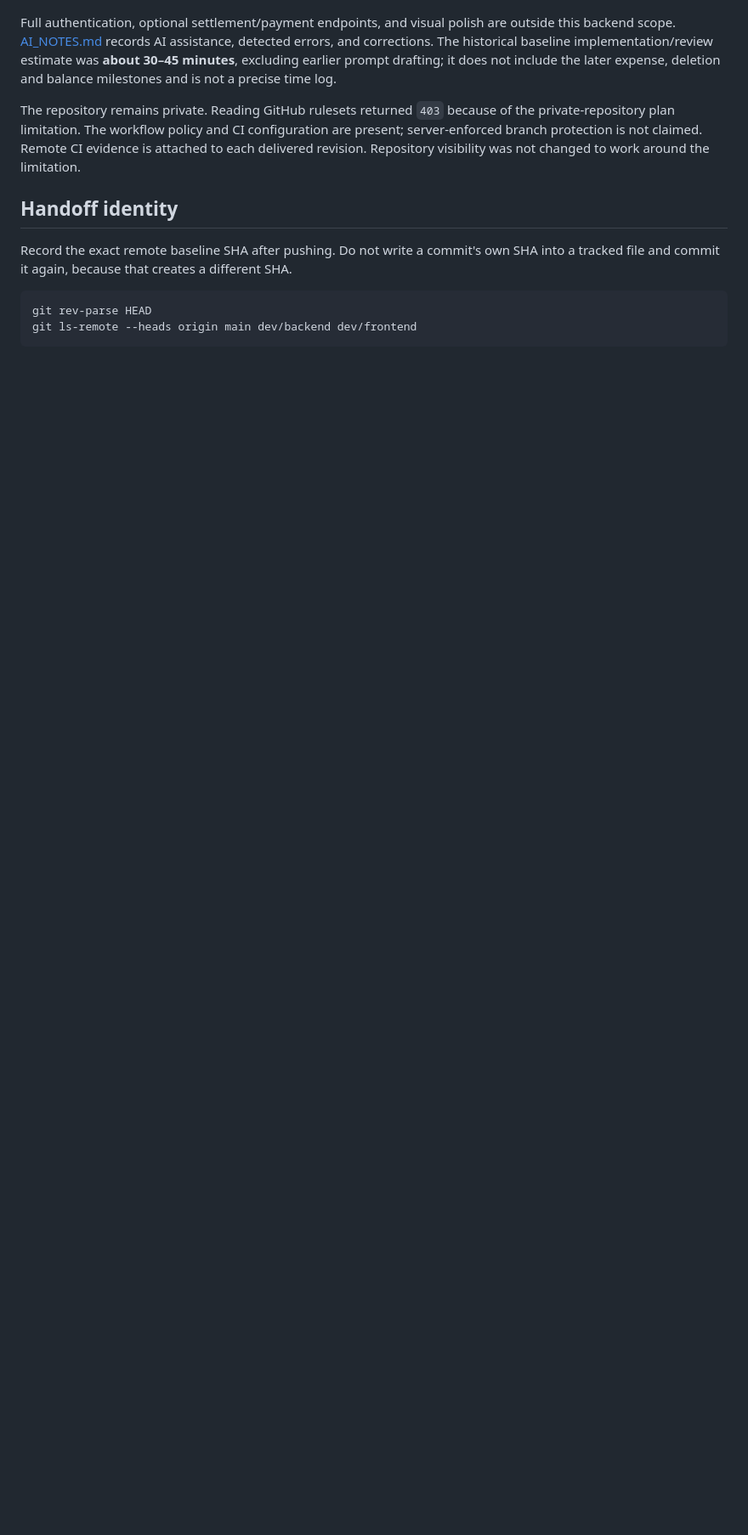
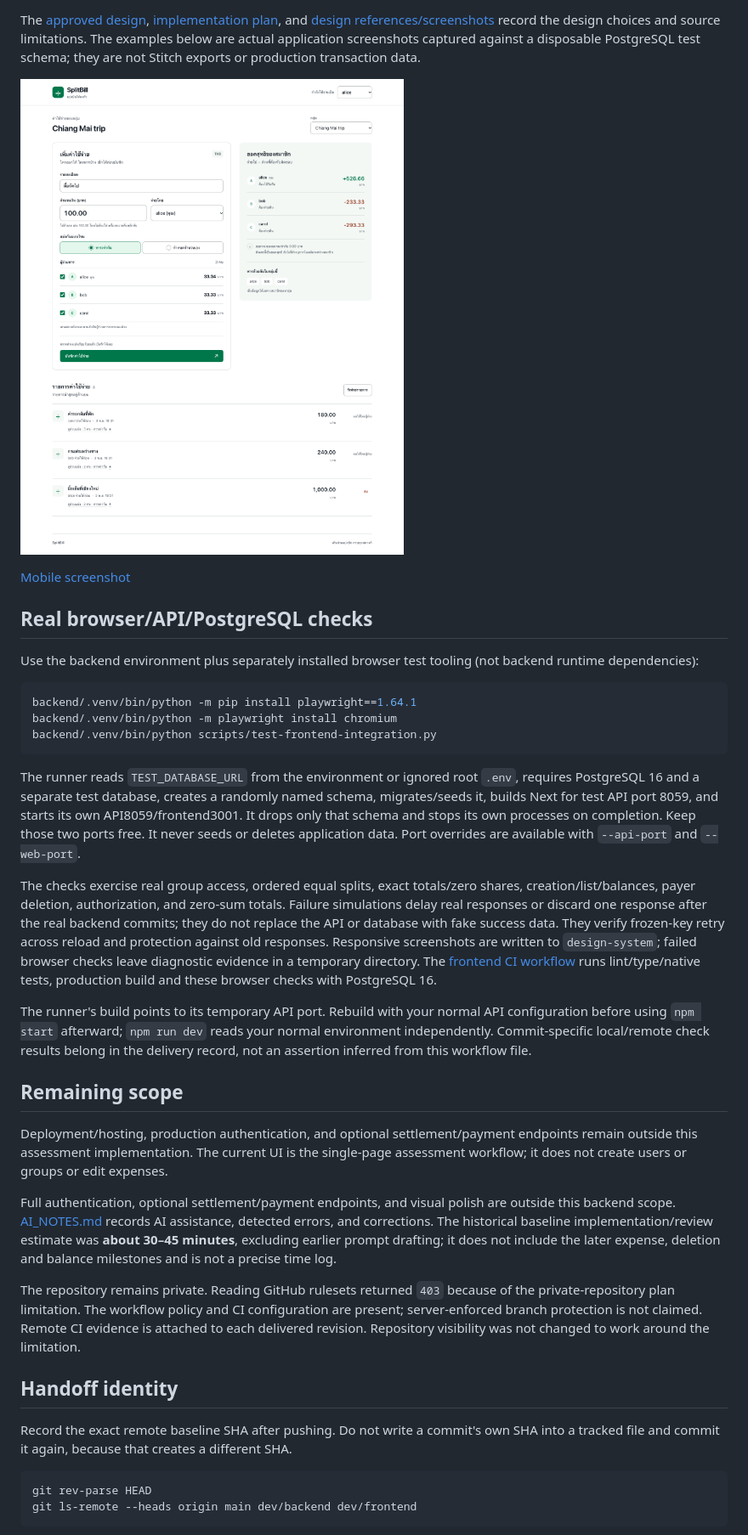
Before and after one commit to WajanaPiromnok/split-bill, a Markdown page: README.md, the part around one of its changes. Shown at 85% size. Rendered like a GitHub page; pictures changed too: design-system/frontend-desktop.png (added); blank space fills up the shorter version.

Commit message:
test: verify full stack and add responsive design examples

````diff
--- a/README.md
+++ b/README.md
@@ -143,3 +174,28 @@ The Next.js frontend and real browser-to-API integration remain to be implemente
+The [approved design](DESIGN.md), [implementation plan](docs/frontend-plan.md), and [design references/screenshots](design-system/README.md) record the design choices and source limitations. The examples below are actual application screenshots captured against a disposable PostgreSQL test schema; they are not Stitch exports or production transaction data.
+
+![SplitBill desktop interface](design-system/frontend-desktop.png)
+
+[Mobile screenshot](design-system/frontend-mobile.png)
+
+## Real browser/API/PostgreSQL checks
+
+Use the backend environment plus separately installed browser test tooling (not backend runtime dependencies):
+
+```sh
+backend/.venv/bin/python -m pip install playwright==1.64.1
+backend/.venv/bin/python -m playwright install chromium
+backend/.venv/bin/python scripts/test-frontend-integration.py
+```
+
+The runner reads `TEST_DATABASE_URL` from the environment or ignored root `.env`, requires PostgreSQL 16 and a separate test database, creates a randomly named schema, migrates/seeds it, builds Next for test API port 8059, and starts its own API8059/frontend3001. It drops only that schema and stops its own processes on completion. Keep those two ports free. It never seeds or deletes application data. Port overrides are available with `--api-port` and `--web-port`.
+
+The checks exercise real group access, ordered equal splits, exact totals/zero shares, creation/list/balances, payer deletion, authorization, and zero-sum totals. Failure simulations delay real responses or discard one response after the real backend commits; they do not replace the API or database with fake success data. They verify frozen-key retry across reload and protection against old responses. Responsive screenshots are written to `design-system`; failed browser checks leave diagnostic evidence in a temporary directory. The [frontend CI workflow](.github/workflows/frontend.yml) runs lint/type/native tests, production build and these browser checks with PostgreSQL 16.
+
+The runner's build points to its temporary API port. Rebuild with your normal API configuration before using `npm start` afterward; `npm run dev` reads your normal environment independently. Commit-specific local/remote check results belong in the delivery record, not an assertion inferred from this workflow file.
+
+## Remaining scope
+
+Deployment/hosting, production authentication, and optional settlement/payment endpoints remain outside this assessment implementation. The current UI is the single-page assessment workflow; it does not create users or groups or edit expenses.
 
 Full authentication, optional settlement/payment endpoints, and visual polish are outside this backend scope. [AI_NOTES.md](AI_NOTES.md) records AI assistance, detected errors, and corrections. The historical baseline implementation/review estimate was **about 30–45 minutes**, excluding earlier prompt drafting; it does not include the later expense, deletion and balance milestones and is not a precise time log.
 
````
Also changed, not shown: other parts of README.md (+37 -6 lines), AI_NOTES.md (+1 -1 lines), design-system/README.md (added, +37 -0 lines), docs/architecture/README.md (+4 -4 lines), design-system/frontend-mobile.png (added), 2 other files.
